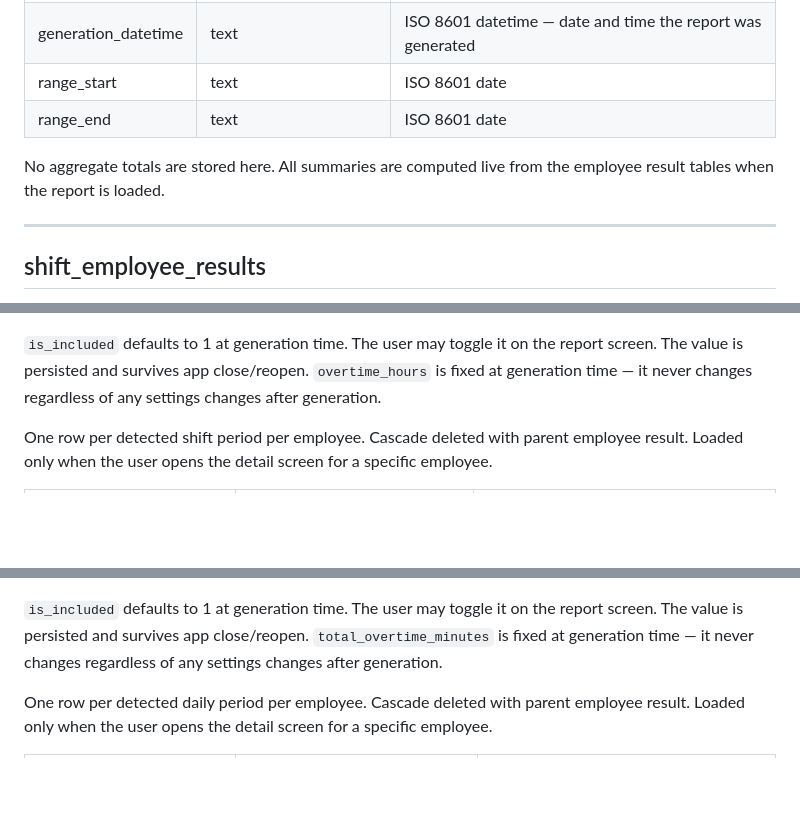
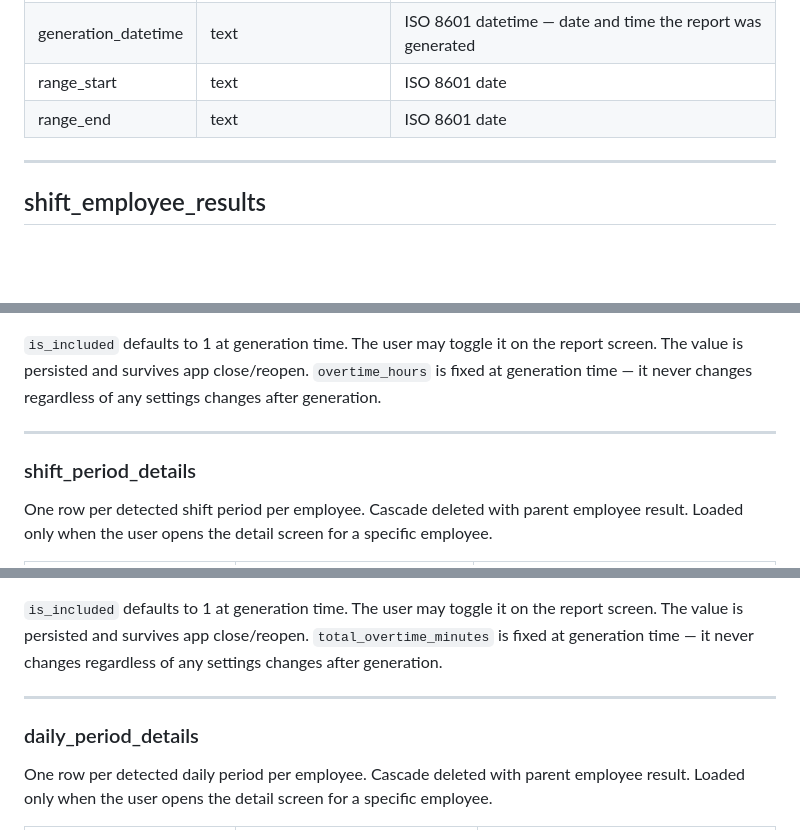
Before and after one commit to AiExpert1985/overtime, a Markdown page: design-docs/database_schema.md, 3 parts joined by grey strips. GitHub-like rendering; blank space fills up the shorter version.

Commit message:
minor fixes in design docs

```diff
--- a/design-docs/database_schema.md
+++ b/design-docs/database_schema.md
@@ -38,8 +38,6 @@ One row per generated report. Multiple reports on the same calendar day are allo
 | range_start | text | ISO 8601 date |
 | range_end | text | ISO 8601 date |
 
-No aggregate totals are stored here. All summaries are computed live from the employee result tables when the report is loaded.
-
 ---
 
 ## shift_employee_results
@@ -56,6 +54,10 @@ One row per shift employee per report. Cascade deleted with parent report.
 | is_included | integer | 1 = included in report totals and export (default). 0 = excluded by user toggle. |
 
 `is_included` defaults to 1 at generation time. The user may toggle it on the report screen. The value is persisted and survives app close/reopen. `overtime_hours` is fixed at generation time — it never changes regardless of any settings changes after generation.
+
+---
+
+### shift_period_details
 
 One row per detected shift period per employee. Cascade deleted with parent employee result. Loaded only when the user opens the detail screen for a specific employee.
 
@@ -89,6 +91,10 @@ One row per daily employee per report. Cascade deleted with parent report.
 | is_included | integer | 1 = included in report totals and export (default). 0 = excluded by user toggle. |
 
 `is_included` defaults to 1 at generation time. The user may toggle it on the report screen. The value is persisted and survives app close/reopen. `total_overtime_minutes` is fixed at generation time — it never changes regardless of any settings changes after generation.
+
+---
+
+### daily_period_details
 
 One row per detected daily period per employee. Cascade deleted with parent employee result. Loaded only when the user opens the detail screen for a specific employee.
 
```
Also changed, not shown: design-docs/main_workflow.md (+1 -1 lines).
